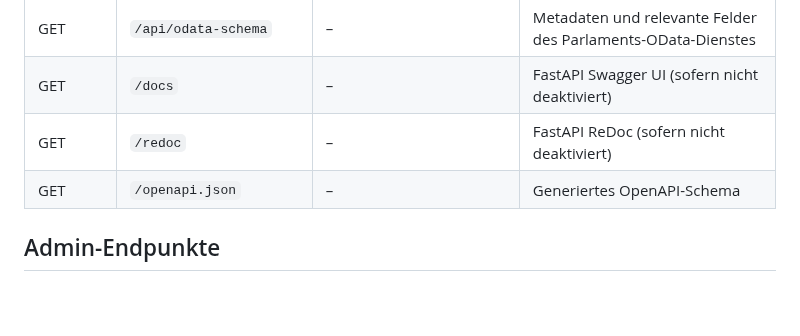
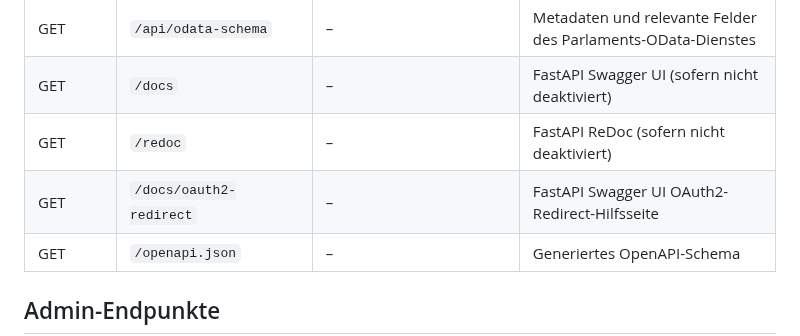
Before and after one commit to MartinWirth/CH_Parlament, a Markdown page: docs/use-cases-and-endpoints.md, the part around the change. GitHub-like rendering; blank space fills up the shorter version.

Commit message:
Document built-in FastAPI Swagger OAuth2 redirect endpoint

```diff
--- a/docs/use-cases-and-endpoints.md
+++ b/docs/use-cases-and-endpoints.md
@@ -44,6 +44,7 @@ Stand: Code in `app/main.py` und `app/admin.py`. Die CI prüft mit `tests/test_e
 | GET | `/api/odata-schema` | – | Metadaten und relevante Felder des Parlaments-OData-Dienstes |
 | GET | `/docs` | – | FastAPI Swagger UI (sofern nicht deaktiviert) |
 | GET | `/redoc` | – | FastAPI ReDoc (sofern nicht deaktiviert) |
+| GET | `/docs/oauth2-redirect` | – | FastAPI Swagger UI OAuth2-Redirect-Hilfsseite |
 | GET | `/openapi.json` | – | Generiertes OpenAPI-Schema |
 
 ## Admin-Endpunkte
```
